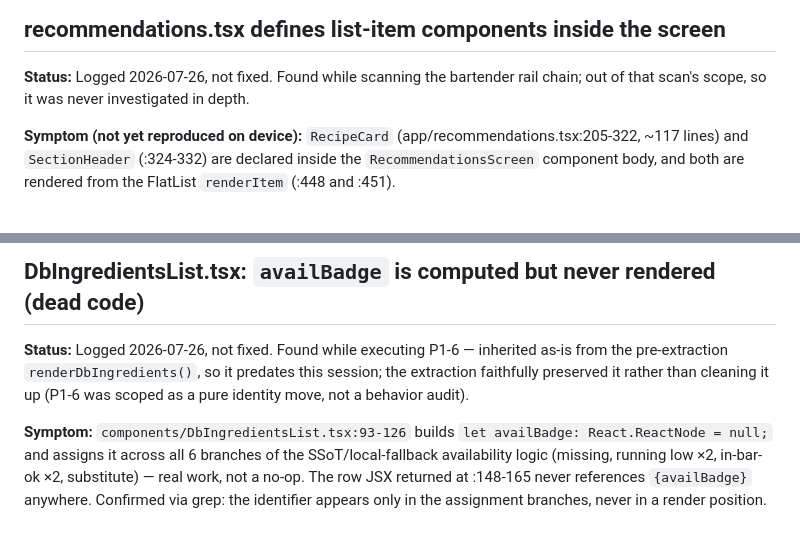
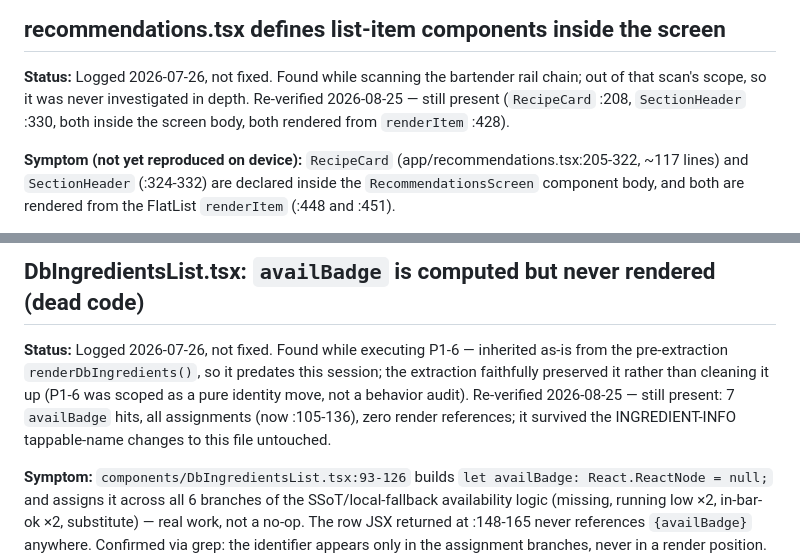
Before and after one commit to brok110/sipmetry-frontend, a Markdown page: FRONTEND_BACKLOG.md, 2 parts joined by grey strips. Rendered like a GitHub page; blank space fills up the shorter version.

```diff
--- a/FRONTEND_BACKLOG.md
+++ b/FRONTEND_BACKLOG.md
@@ -306,6 +323,8 @@ is the gesture memo in P1-3.
 
 **Status:** Logged 2026-07-26, not fixed. Found while scanning the bartender
 rail chain; out of that scan's scope, so it was never investigated in depth.
+Re-verified 2026-08-25 — still present (`RecipeCard` :208, `SectionHeader`
+:330, both inside the screen body, both rendered from `renderItem` :428).
 
 **Symptom (not yet reproduced on device):** `RecipeCard`
 (app/recommendations.tsx:205-322, ~117 lines) and `SectionHeader` (:324-332)
@@ -360,7 +382,9 @@ memo needs to stay stable.
 inherited as-is from the pre-extraction `renderDbIngredients()`, so it
 predates this session; the extraction faithfully preserved it rather than
 cleaning it up (P1-6 was scoped as a pure identity move, not a behavior
-audit).
+audit). Re-verified 2026-08-25 — still present: 7 `availBadge` hits, all
+assignments (now :105-136), zero render references; it survived the
+INGREDIENT-INFO tappable-name changes to this file untouched.
 
 **Symptom:** `components/DbIngredientsList.tsx:93-126` builds
 `let availBadge: React.ReactNode = null;` and assigns it across all 6
```
Also changed, not shown: other parts of FRONTEND_BACKLOG.md (+53 -14 lines).
